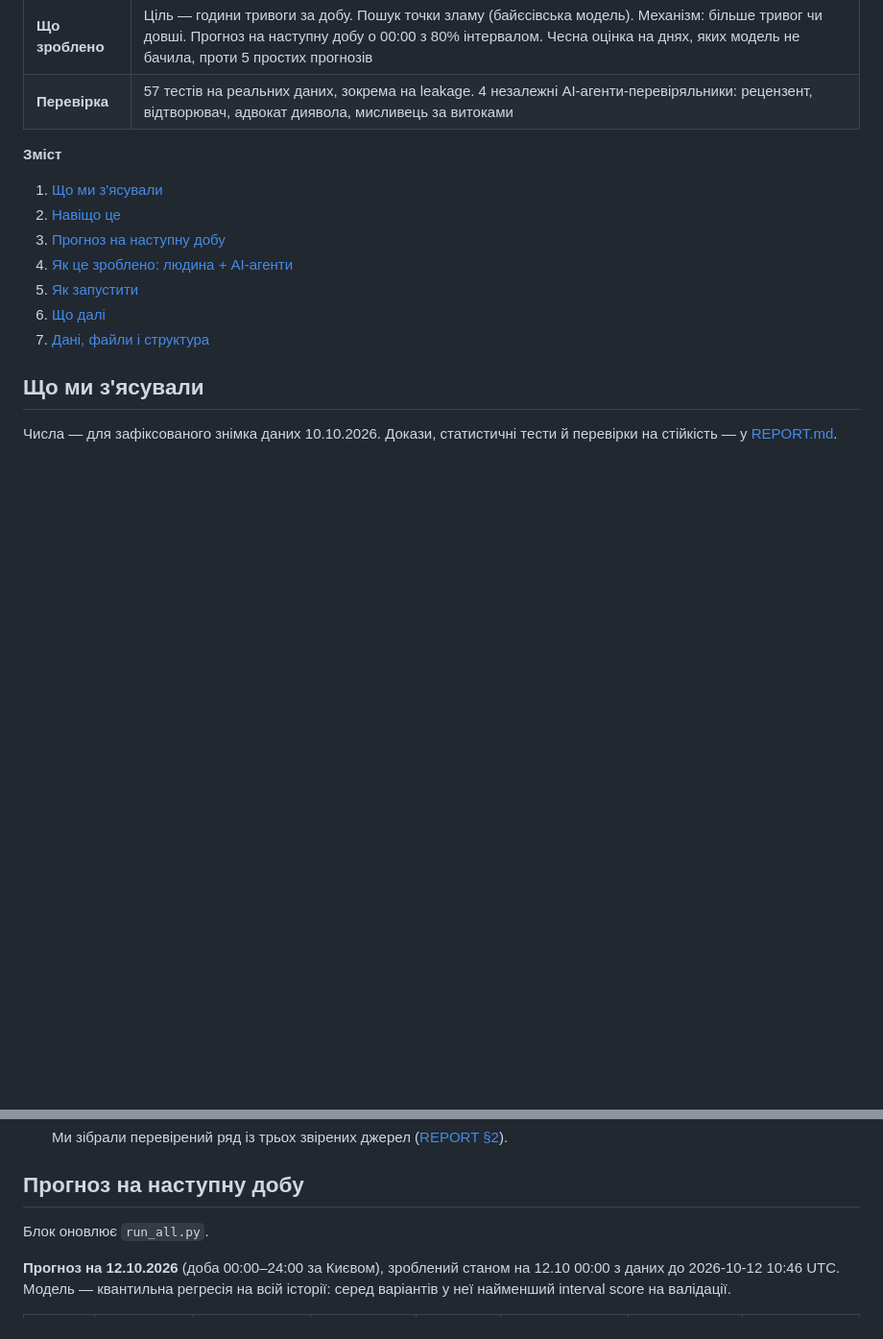
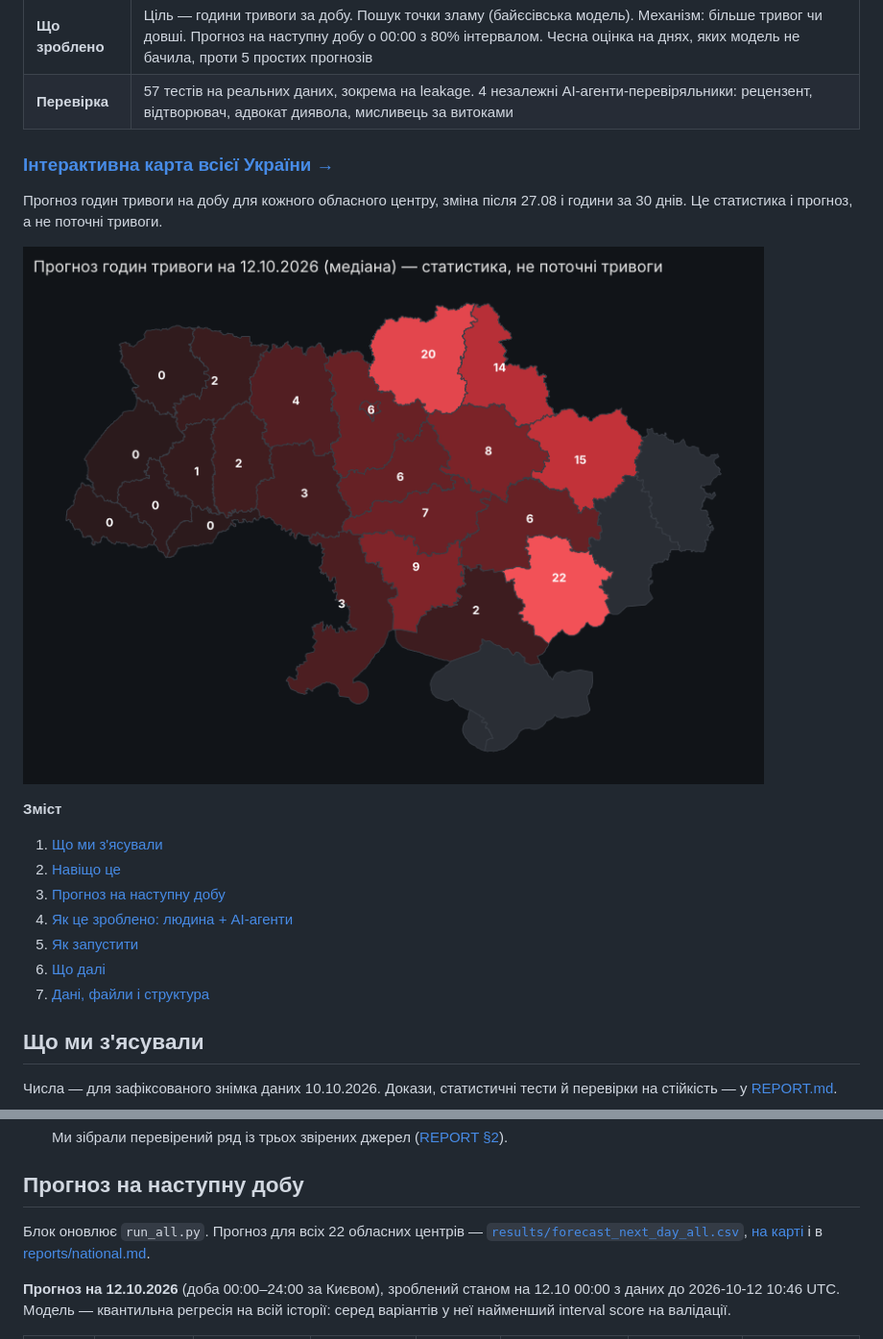
Before and after one commit to torosyasia/air-alerts-forecast, a Markdown page: README.md, 2 parts joined by grey strips. Shown at 96% size. Rendered like a GitHub page; blank space fills up the shorter version.

Commit message:
README and README.en: link to the interactive map with a preview image
Co-Authored-By: Claude Opus 5.5 <noreply@anthropic.com>
Claude-Session: https://claude.ai/code/session_016z7vHP1YdVMkoY4JnpQo5L

```diff
--- a/README.md
+++ b/README.md
@@ -34,6 +34,12 @@
 | **Міста** | **Київ** — головне місто: злам і прогноз. **Харків, Дніпро** — прогноз і контроль. **Львів** — лише описово. Плюс області довкола Києва для перевірки, чи злам регіональний |
 | **Що зроблено** | Ціль — години тривоги за добу. Пошук точки зламу (байєсівська модель). Механізм: більше тривог чи довші. Прогноз на наступну добу о 00:00 з 80% інтервалом. Чесна оцінка на днях, яких модель не бачила, проти 5 простих прогнозів |
 | **Перевірка** | 57 тестів на реальних даних, зокрема на leakage. 4 незалежні AI-агенти-перевіряльники: рецензент, відтворювач, адвокат диявола, мисливець за витоками |
+
+### [Інтерактивна карта всієї України →](https://torosyasia.github.io/air-alerts-forecast/)
+Прогноз годин тривоги на добу для кожного обласного центру, зміна після 27.08 і години за
+30 днів. Це статистика і прогноз, а не поточні тривоги.
+
+[![Карта: прогноз годин тривоги по обласних центрах](figures/map_preview.png)](https://torosyasia.github.io/air-alerts-forecast/)
 
 **Зміст**
 1. [Що ми з'ясували](#що-ми-зясували)
@@ -87,7 +93,9 @@
   ([REPORT §2](REPORT.md#2-дані-та-їх-перевірка)).
 
 ## Прогноз на наступну добу
-Блок оновлює `run_all.py`.
+Блок оновлює `run_all.py`. Прогноз для всіх 22 обласних центрів —
+[`results/forecast_next_day_all.csv`](results/forecast_next_day_all.csv), [на карті](https://torosyasia.github.io/air-alerts-forecast/) і в
+[reports/national.md](reports/national.md).
 
 <!-- FORECAST:START -->
 **Прогноз на 12.10.2026** (доба 00:00–24:00 за Києвом), зроблений станом на 12.10 00:00 з даних до 2026-10-12 10:46 UTC. Модель — квантильна регресія на всій історії: серед варіантів у неї найменший interval score на валідації.
```
Also changed, not shown: README.en.md (+4 -1 lines).
